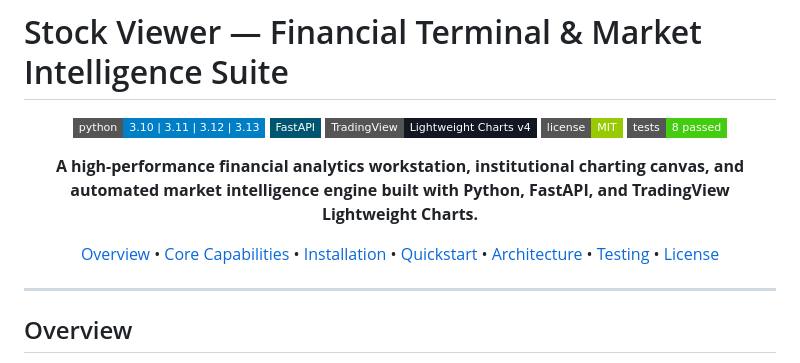
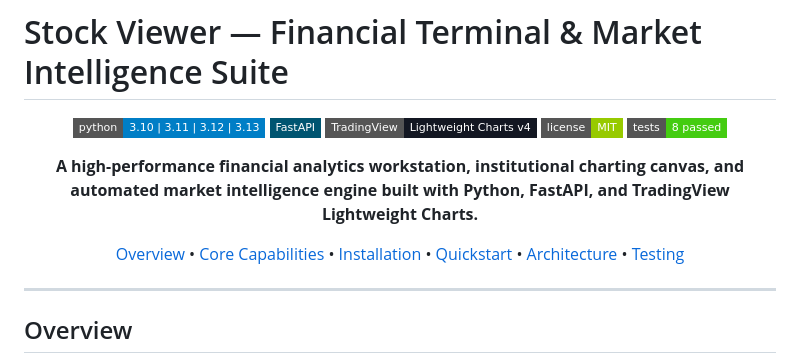
Before and after one commit to AslanRunner/stock-viewer, a Markdown page: README.md, the part around the change. Rendered like a GitHub page; badges without logos.

```diff
--- a/README.md
+++ b/README.md
@@ -10,7 +10,7 @@
 
 **A high-performance financial analytics workstation, institutional charting canvas, and automated market intelligence engine built with Python, FastAPI, and TradingView Lightweight Charts.**
 
-[Overview](#overview) • [Core Capabilities](#core-capabilities) • [Installation](#installation--setup) • [Quickstart](#quickstart) • [Architecture](#architecture) • [Testing](#running-tests) • [License](#license)
+[Overview](#overview) • [Core Capabilities](#core-capabilities) • [Installation](#installation--setup) • [Quickstart](#quickstart) • [Architecture](#architecture) • [Testing](#running-tests)
 
 </div>
 
```
